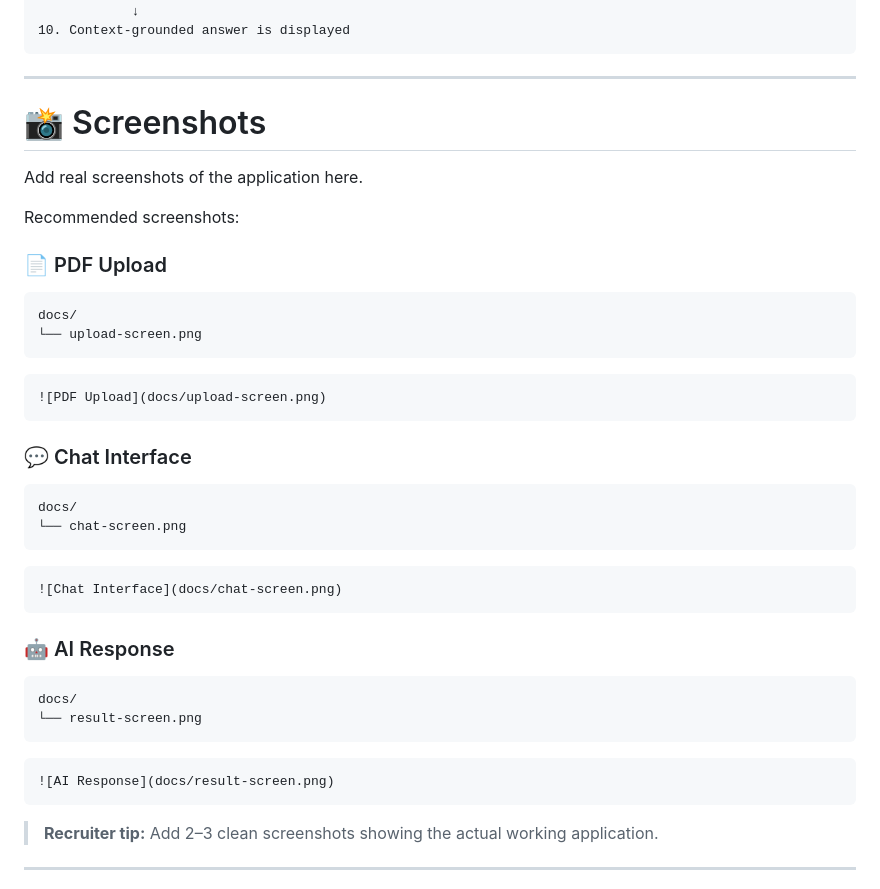
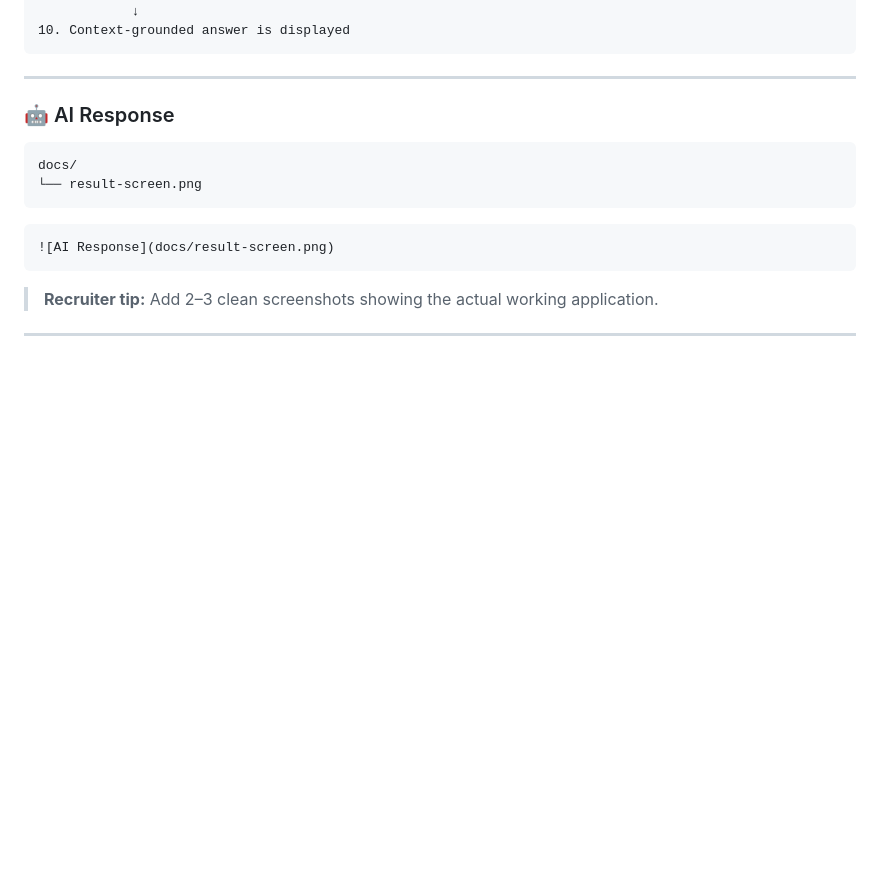
Before and after one commit to tannukri01/Pdf-Chatbot, a Markdown page: README.md, the part around the change. Drawn GitHub-style; blank space fills up the shorter version.

````diff
--- a/README.md
+++ b/README.md
@@ -383,33 +383,6 @@ Accepts a natural-language question and generates an answer using retrieved docu
 
 ---
 
-# 📸 Screenshots
-
-Add real screenshots of the application here.
-
-Recommended screenshots:
-
-### 📄 PDF Upload
-
-```text
-docs/
-└── upload-screen.png
-```
-
-```markdown
-![PDF Upload](docs/upload-screen.png)
-```
-
-### 💬 Chat Interface
-
-```text
-docs/
-└── chat-screen.png
-```
-
-```markdown
-![Chat Interface](docs/chat-screen.png)
-```
 
 ### 🤖 AI Response
 
````
